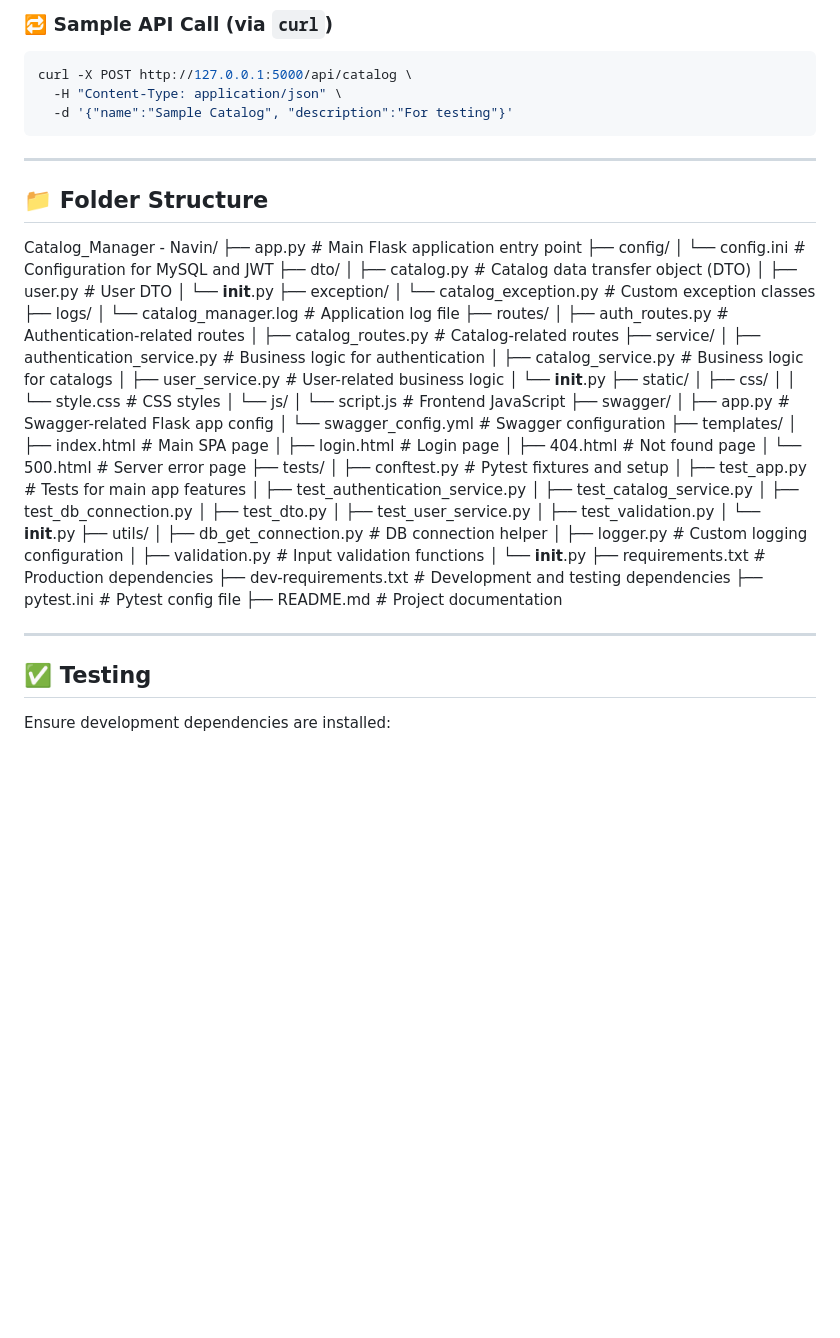
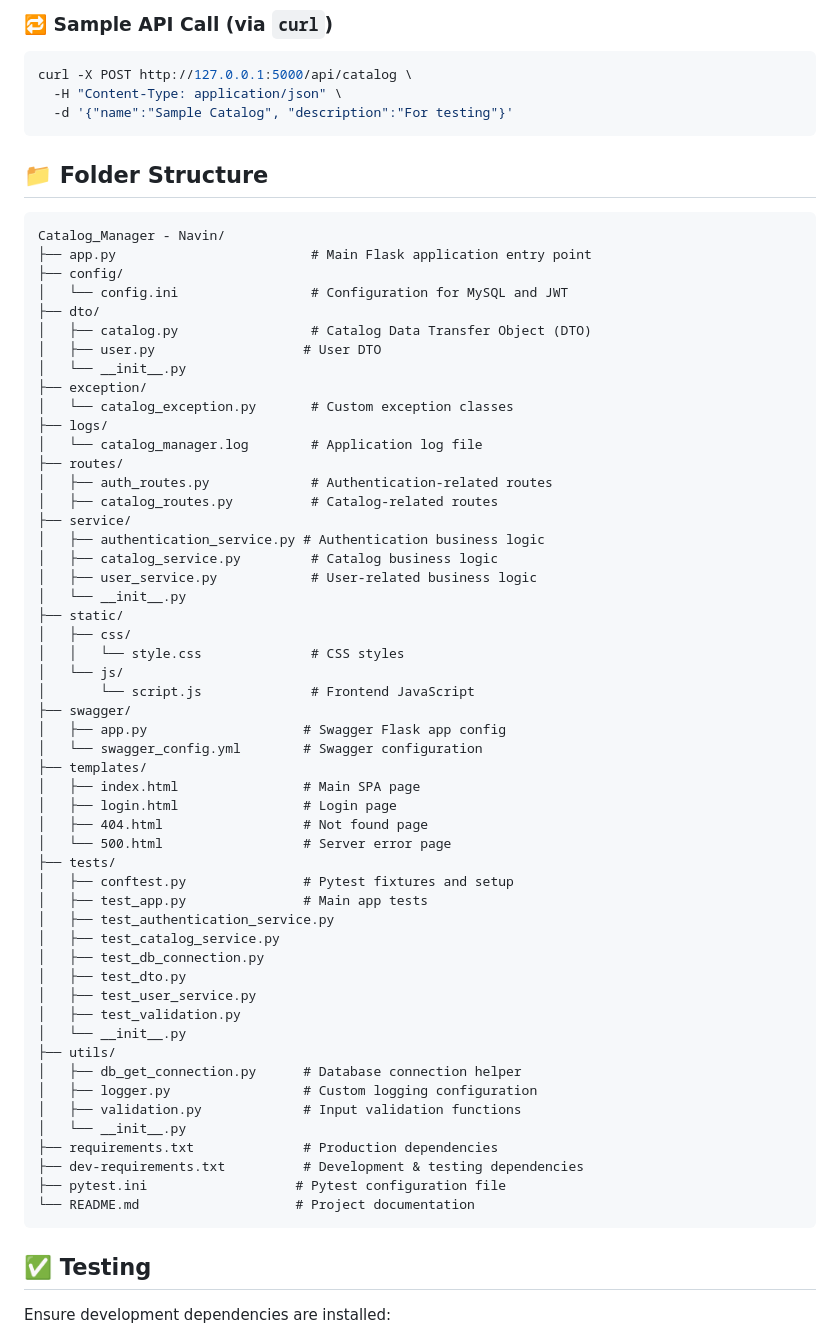
Before and after one commit to naviinnn/Catalog_repository-Navin, a Markdown page: README.md, the part around the change. Rendered like a GitHub page; blank space fills up the shorter version.

````diff
--- a/README.md
+++ b/README.md
@@ -136,17 +136,15 @@ curl -X POST http://127.0.0.1:5000/api/catalog \
   -d '{"name":"Sample Catalog", "description":"For testing"}'
 ```
 
----
-
 ## 📁 Folder Structure
-
+```
 Catalog_Manager - Navin/
 ├── app.py                         # Main Flask application entry point
 ├── config/
 │   └── config.ini                 # Configuration for MySQL and JWT
 ├── dto/
-│   ├── catalog.py                 # Catalog data transfer object (DTO)
-│   ├── user.py                    # User DTO
+│   ├── catalog.py                 # Catalog Data Transfer Object (DTO)
+│   ├── user.py                   # User DTO
 │   └── __init__.py
 ├── exception/
 │   └── catalog_exception.py       # Custom exception classes
@@ -156,8 +154,8 @@ Catalog_Manager - Navin/
 │   ├── auth_routes.py             # Authentication-related routes
 │   ├── catalog_routes.py          # Catalog-related routes
 ├── service/
-│   ├── authentication_service.py # Business logic for authentication
-│   ├── catalog_service.py         # Business logic for catalogs
+│   ├── authentication_service.py # Authentication business logic
+│   ├── catalog_service.py         # Catalog business logic
 │   ├── user_service.py            # User-related business logic
 │   └── __init__.py
 ├── static/
@@ -166,7 +164,7 @@ Catalog_Manager - Navin/
 │   └── js/
 │       └── script.js              # Frontend JavaScript
 ├── swagger/
-│   ├── app.py                    # Swagger-related Flask app config
+│   ├── app.py                    # Swagger Flask app config
 │   └── swagger_config.yml        # Swagger configuration
 ├── templates/
 │   ├── index.html                # Main SPA page
@@ -175,7 +173,7 @@ Catalog_Manager - Navin/
 │   └── 500.html                  # Server error page
 ├── tests/
 │   ├── conftest.py               # Pytest fixtures and setup
-│   ├── test_app.py               # Tests for main app features
+│   ├── test_app.py               # Main app tests
 │   ├── test_authentication_service.py
 │   ├── test_catalog_service.py
 │   ├── test_db_connection.py
@@ -184,17 +182,15 @@ Catalog_Manager - Navin/
 │   ├── test_validation.py
 │   └── __init__.py
 ├── utils/
-│   ├── db_get_connection.py      # DB connection helper
+│   ├── db_get_connection.py      # Database connection helper
 │   ├── logger.py                 # Custom logging configuration
 │   ├── validation.py             # Input validation functions
 │   └── __init__.py
 ├── requirements.txt              # Production dependencies
-├── dev-requirements.txt          # Development and testing dependencies
-├── pytest.ini                   # Pytest config file
-├── README.md                    # Project documentation
-
-
----
+├── dev-requirements.txt          # Development & testing dependencies
+├── pytest.ini                   # Pytest configuration file
+└── README.md                    # Project documentation
+```
 
 ## ✅ Testing
 
````
